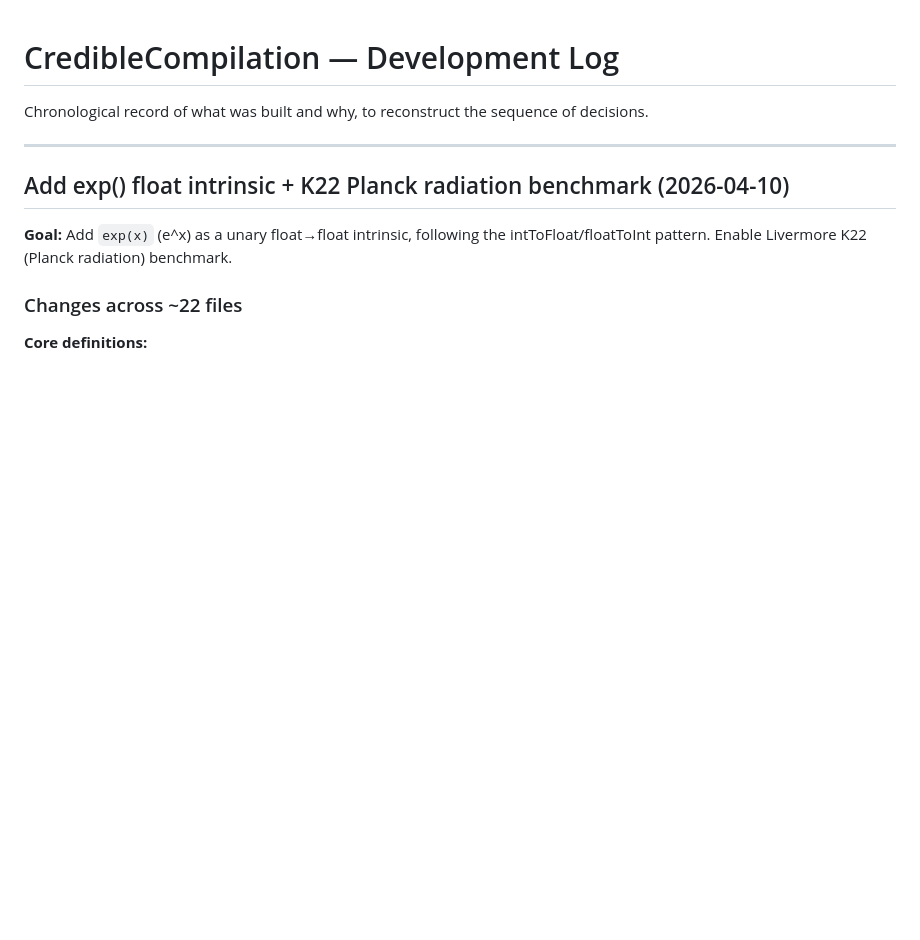
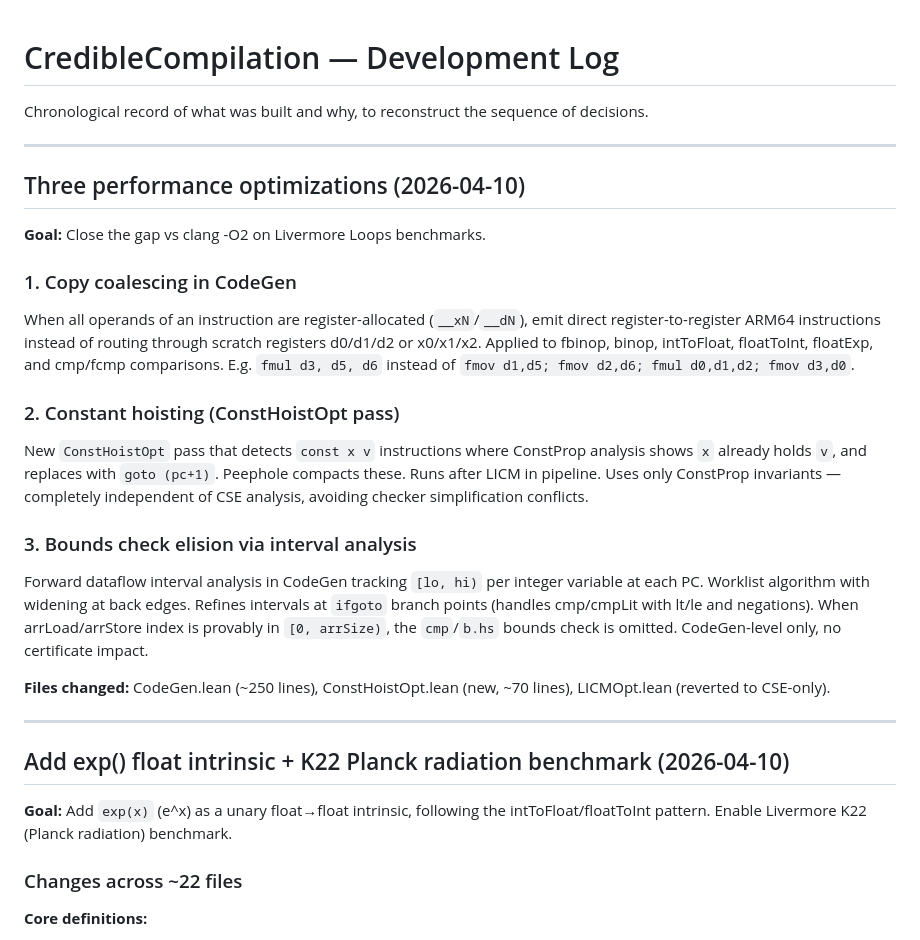
Before and after one commit to rinard/CredibleCompilation, a Markdown page: CHANGELOG.md, the part around the change. GitHub-like rendering; blank space fills up the shorter version.

Commit message:
Update CHANGELOG with three performance optimizations
Co-Authored-By: Claude Opus 4.6 (1M context) <noreply@anthropic.com>

```diff
--- a/CHANGELOG.md
+++ b/CHANGELOG.md
@@ -1,6 +1,23 @@
 # CredibleCompilation — Development Log
 
 Chronological record of what was built and why, to reconstruct the sequence of decisions.
+
+---
+
+## Three performance optimizations (2026-04-10)
+
+**Goal:** Close the gap vs clang -O2 on Livermore Loops benchmarks.
+
+### 1. Copy coalescing in CodeGen
+When all operands of an instruction are register-allocated (`__xN`/`__dN`), emit direct register-to-register ARM64 instructions instead of routing through scratch registers d0/d1/d2 or x0/x1/x2. Applied to fbinop, binop, intToFloat, floatToInt, floatExp, and cmp/fcmp comparisons. E.g. `fmul d3, d5, d6` instead of `fmov d1,d5; fmov d2,d6; fmul d0,d1,d2; fmov d3,d0`.
+
+### 2. Constant hoisting (ConstHoistOpt pass)
+New `ConstHoistOpt` pass that detects `const x v` instructions where ConstProp analysis shows `x` already holds `v`, and replaces with `goto (pc+1)`. Peephole compacts these. Runs after LICM in pipeline. Uses only ConstProp invariants — completely independent of CSE analysis, avoiding checker simplification conflicts.
+
+### 3. Bounds check elision via interval analysis
+Forward dataflow interval analysis in CodeGen tracking `[lo, hi)` per integer variable at each PC. Worklist algorithm with widening at back edges. Refines intervals at `ifgoto` branch points (handles cmp/cmpLit with lt/le and negations). When arrLoad/arrStore index is provably in `[0, arrSize)`, the `cmp`/`b.hs` bounds check is omitted. CodeGen-level only, no certificate impact.
+
+**Files changed:** CodeGen.lean (~250 lines), ConstHoistOpt.lean (new, ~70 lines), LICMOpt.lean (reverted to CSE-only).
 
 ---
 
```
